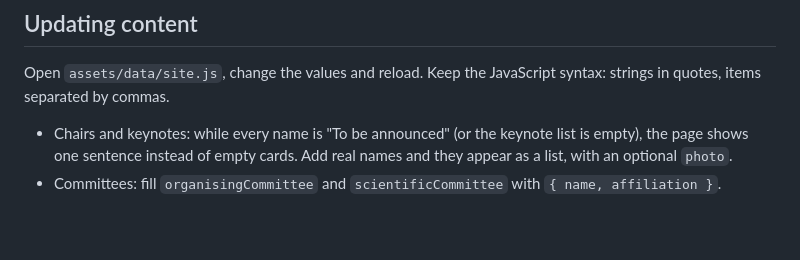
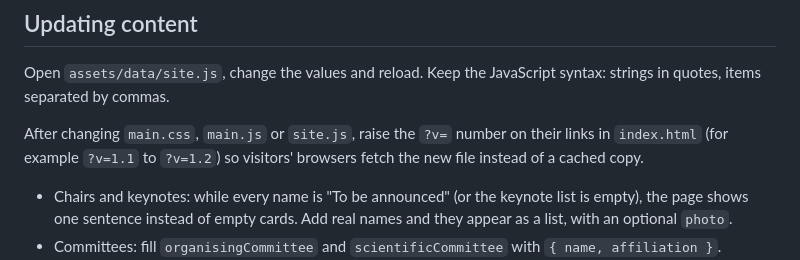
Before and after one commit to HibaDoi/geoRabat2017, a Markdown page: README.md, the part around the change. GitHub-like rendering; blank space fills up the shorter version.

Commit message:
README: note on bumping asset versions

```diff
--- a/README.md
+++ b/README.md
@@ -30,6 +30,9 @@ Double-click `index.html`, or run `python -m http.server 8080` in this folder an
 
 Open `assets/data/site.js`, change the values and reload. Keep the JavaScript syntax: strings in quotes,
 items separated by commas.
+
+After changing `main.css`, `main.js` or `site.js`, raise the `?v=` number on their links in `index.html`
+(for example `?v=1.1` to `?v=1.2`) so visitors' browsers fetch the new file instead of a cached copy.
 
 - Chairs and keynotes: while every name is "To be announced" (or the keynote list is empty), the page
   shows one sentence instead of empty cards. Add real names and they appear as a list, with an optional
```
